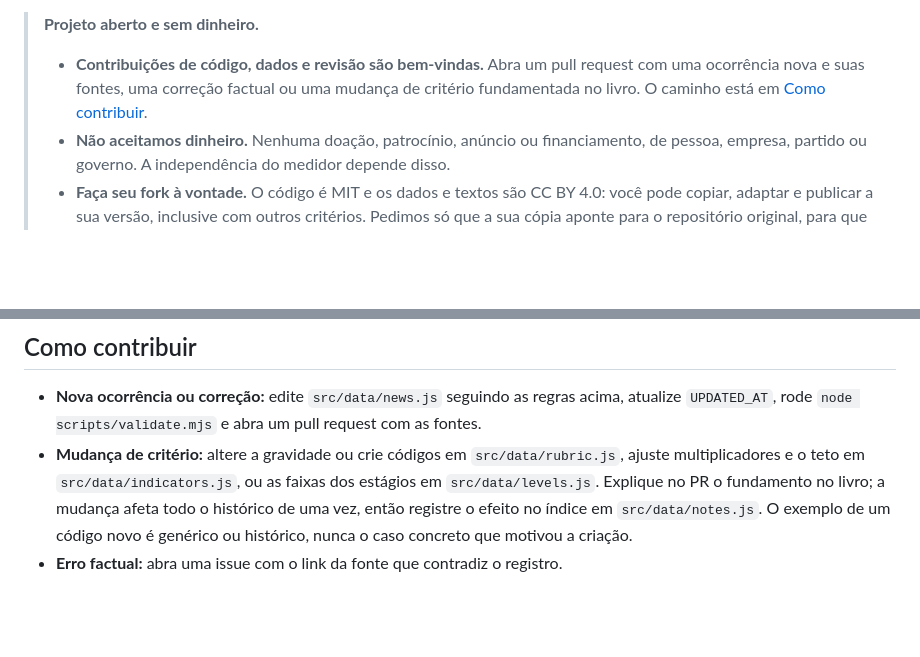
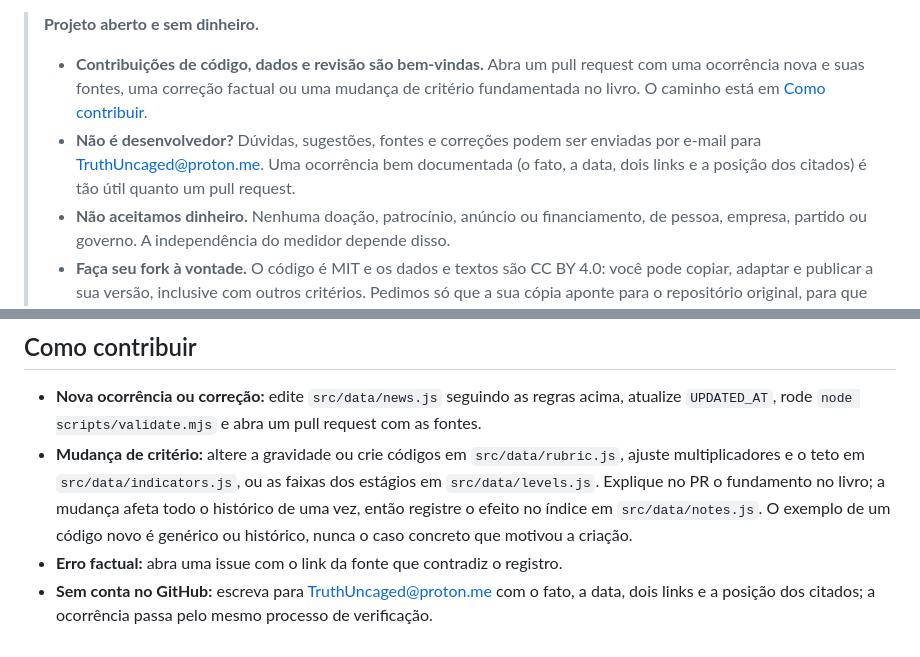
Before and after one commit to TruthUncaged/ditadorometro, a Markdown page: README.md, 2 parts joined by grey strips. GitHub-like rendering; blank space fills up the shorter version.

Commit message:
docs: canal por e-mail para dúvidas e contribuições de não desenvolvedores

```diff
--- a/README.md
+++ b/README.md
@@ -11,6 +11,9 @@ federal, ao Congresso, ao Judiciário e ao processo eleitoral brasileiro.
 > - **Contribuições de código, dados e revisão são bem-vindas.** Abra um pull request com uma ocorrência nova e
 >   suas fontes, uma correção factual ou uma mudança de critério fundamentada no livro. O caminho está em
 >   [Como contribuir](#como-contribuir).
+> - **Não é desenvolvedor?** Dúvidas, sugestões, fontes e correções podem ser enviadas por e-mail para
+>   <TruthUncaged@proton.me>. Uma ocorrência bem documentada (o fato, a data, dois links e a posição dos
+>   citados) é tão útil quanto um pull request.
 > - **Não aceitamos dinheiro.** Nenhuma doação, patrocínio, anúncio ou financiamento, de pessoa, empresa, partido ou
 >   governo. A independência do medidor depende disso.
 > - **Faça seu fork à vontade.** O código é MIT e os dados e textos são CC BY 4.0: você pode copiar, adaptar e
@@ -385,3 +388,5 @@ node scripts/check-links.mjs links.md           # confere se as fontes do regist
   vez, então registre o efeito no índice em `src/data/notes.js`. O exemplo de um código novo é genérico ou
   histórico, nunca o caso concreto que motivou a criação.
 - **Erro factual:** abra uma issue com o link da fonte que contradiz o registro.
+- **Sem conta no GitHub:** escreva para <TruthUncaged@proton.me> com o fato, a data, dois links e a posição dos
+  citados; a ocorrência passa pelo mesmo processo de verificação.
```
